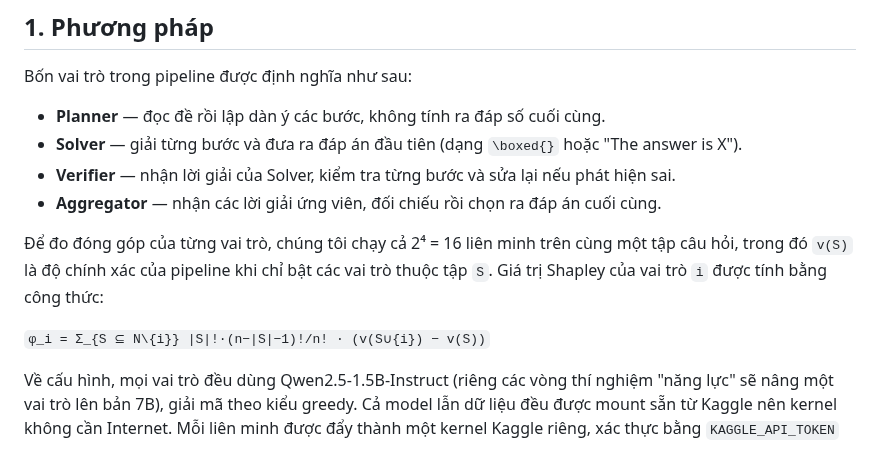
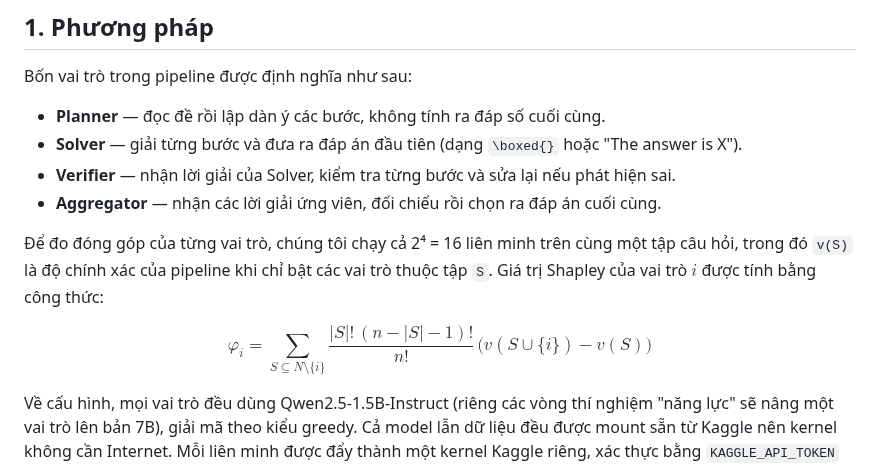
Before and after one commit to duongtrongnguyen123/multiagent-shapley-credit, a Markdown page: README.md, the part around the change. GitHub-like rendering.

Commit message:
Render công thức Shapley bằng LaTeX math block cho GitHub
Chuyển công thức từ inline code (không render) sang $$...$$ để GitHub
hiển thị đúng bằng MathJax.

```diff
--- a/README.md
+++ b/README.md
@@ -23,9 +23,9 @@ Bốn vai trò trong pipeline được định nghĩa như sau:
 
 Để đo đóng góp của từng vai trò, chúng tôi chạy cả 2⁴ = 16 liên minh trên cùng một tập câu
 hỏi, trong đó `v(S)` là độ chính xác của pipeline khi chỉ bật các vai trò thuộc tập `S`.
-Giá trị Shapley của vai trò `i` được tính bằng công thức:
+Giá trị Shapley của vai trò $i$ được tính bằng công thức:
 
-`φ_i = Σ_{S ⊆ N\{i}} |S|!·(n−|S|−1)!/n! · (v(S∪{i}) − v(S))`
+$$\varphi_i = \sum_{S \subseteq N \setminus \{i\}} \frac{|S|!\,(n-|S|-1)!}{n!}\,\bigl(v(S \cup \{i\}) - v(S)\bigr)$$
 
 Về cấu hình, mọi vai trò đều dùng Qwen2.5-1.5B-Instruct (riêng các vòng thí nghiệm "năng
 lực" sẽ nâng một vai trò lên bản 7B), giải mã theo kiểu greedy. Cả model lẫn dữ liệu đều
```
